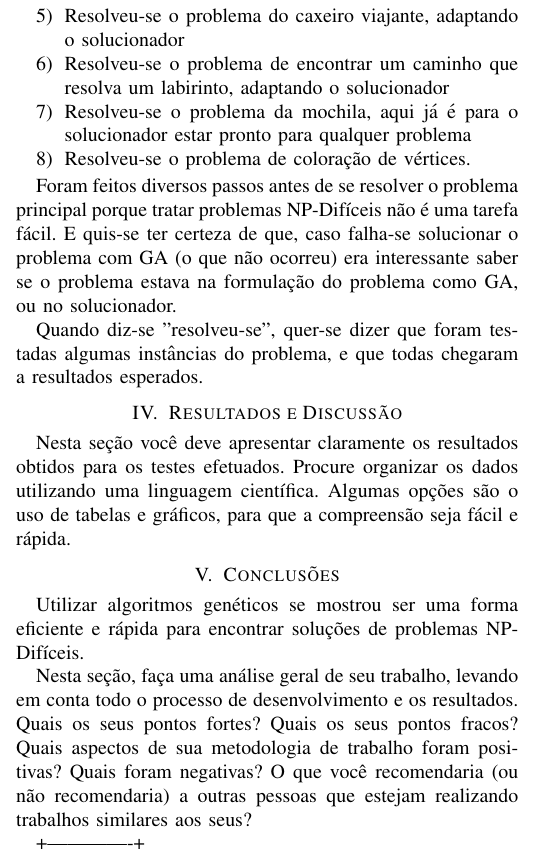
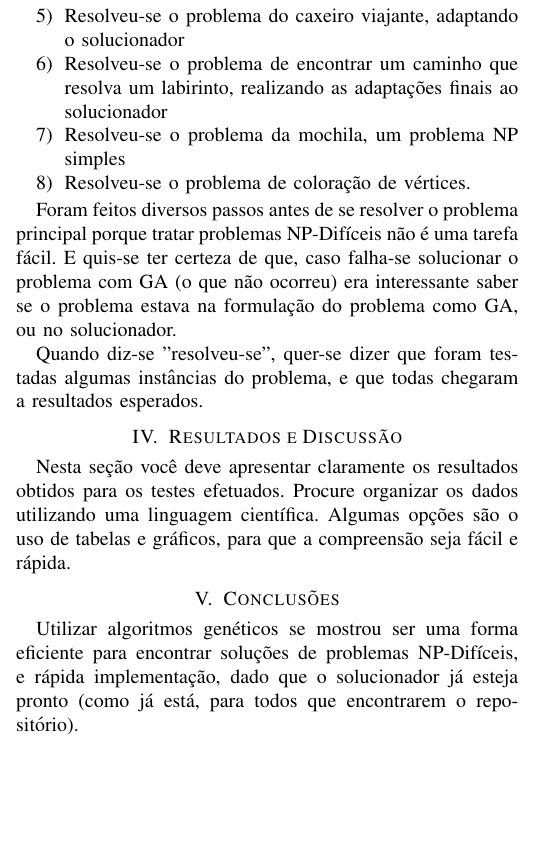
Before and after one commit to TomasSQ/geneticAlgorithms, a LaTeX paper (Report/Relatorio.tex): part of one column of page 1 of 2, cut so that both start at the same text, the shorter picture padded with empty space. Compiled offline with pdfLaTeX; the source files are stored in an older character set and shown here as Unicode.

Commit message:
vertex coloring

```diff
--- a/Report/Relatorio.tex
+++ b/Report/Relatorio.tex
@@ -83,8 +83,8 @@ Para ser alcançado os resultados desejados foram executados os seguintes passos
  \item Implementou-se um solocionador básico de problemas genéricos com algoritmo genético
  \item Resolveu-se o problema N-Rainhas com ele, com ajuda dos slides apresentados em sala de aula, adaptando o solucionador
  \item Resolveu-se o problema do caxeiro viajante, adaptando o solucionador
- \item Resolveu-se o problema de encontrar um caminho que resolva um labirinto, adaptando o solucionador
- \item Resolveu-se o problema da mochila, aqui já é para o solucionador estar pronto para qualquer problema
+ \item Resolveu-se o problema de encontrar um caminho que resolva um labirinto, realizando as adaptações finais ao solucionador
+ \item Resolveu-se o problema da mochila, um problema NP simples
  \item Resolveu-se o problema de coloração de vértices.
 \end{enumerate}
 
@@ -98,19 +98,13 @@ Nesta seção você deve apresentar claramente os resultados obtidos para os tes
 
 \section{Conclusões}
 
-Utilizar algoritmos genéticos se mostrou ser uma forma eficiente e rápida para encontrar soluções de problemas NP-Difíceis.
-
-Nesta seção, faça uma análise geral de seu trabalho, levando em conta todo o processo de desenvolvimento e os resultados. Quais os seus pontos fortes? Quais os seus pontos fracos? Quais aspectos de sua metodologia de trabalho foram positivas? Quais foram negativas? O que você recomendaria (ou não recomendaria) a outras pessoas que estejam realizando trabalhos similares aos seus?
-
+Utilizar algoritmos genéticos se mostrou ser uma forma eficiente para encontrar soluções de problemas NP-Difíceis, e rápida implementação, dado que o solucionador já esteja pronto (como já está, para todos que encontrarem o repositório).
 
 %******************************************************************************
 % Referências - Definidas no arquivo Relatorio.bib
- +-------------+
 
 \bibliographystyle{IEEEtran}
 
 \bibliography{Relatorio}
 
-%******************************************************************************
-
 \end{document}
```
Also changed, not shown: Report/Relatorio.bbl, Report/Relatorio.pdf, Report/Relatorio.tex (4 more changed lines), 4 other files.
